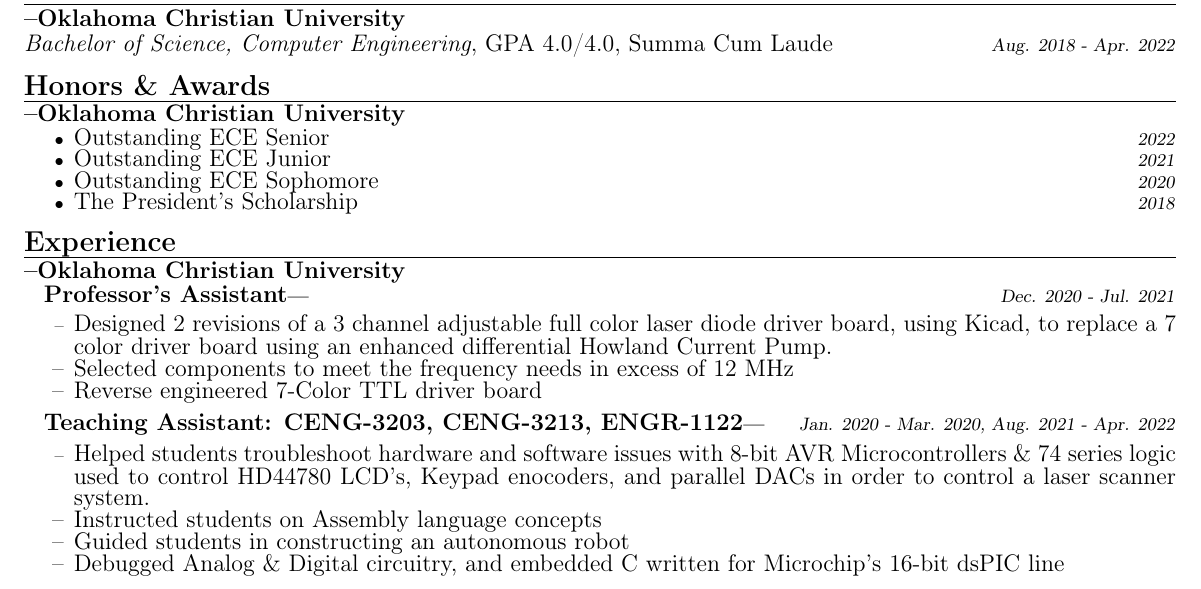
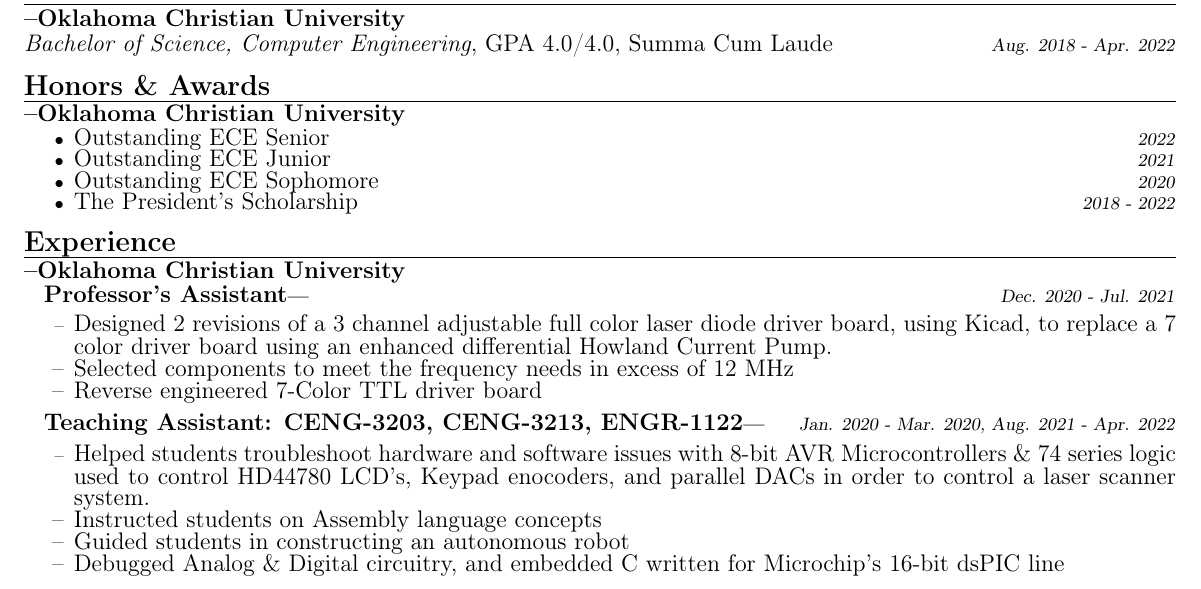
Before and after one commit to ZachWWalden/cv, a LaTeX CV (resume.tex): part of page 2 of 3, cut so that both start at the same text. Compiled offline with pdfLaTeX.

Commit message:
Fix President's scholrship years.

```diff
--- a/resume.tex
+++ b/resume.tex
@@ -134,7 +134,7 @@
 			\item \large{Outstanding ECE Senior} \hfill \small{\textsl{2022}}
 			\item \large{Outstanding ECE Junior} \hfill \small{\textsl{2021}}
 			\item \large{Outstanding ECE Sophomore} \hfill \small{\textsl{2020}}
-			\item \large{The President's Scholarship} \hfill \small{\textsl{2018}}
+			\item \large{The President's Scholarship} \hfill \small{\textsl{2018 - 2022}}
 		\end{itemize}
 \section{Experience}
 	\subsection{Oklahoma Christian University}
```
Also changed, not shown: resume.pdf.
